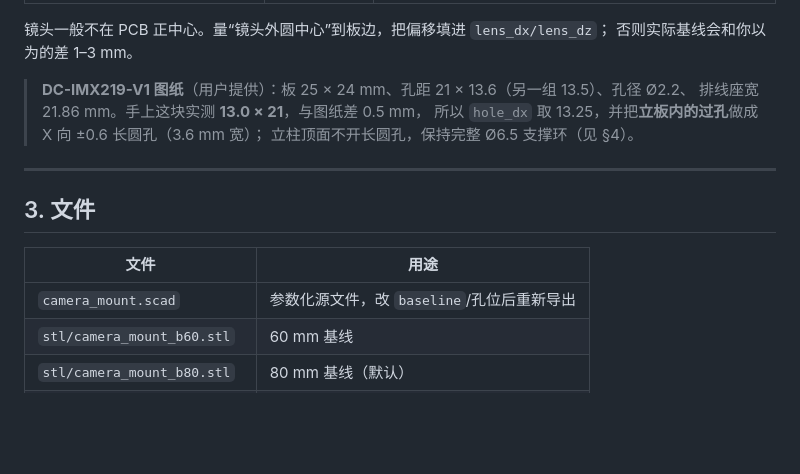
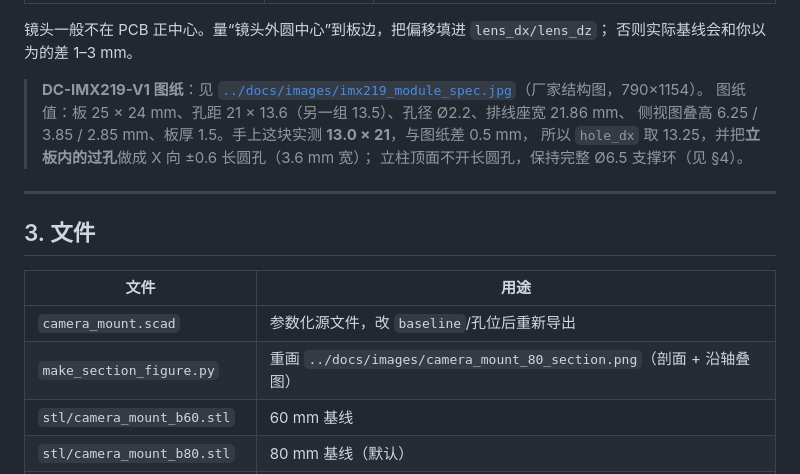
Before and after one commit to zmmmawzfl/pi5-stereo-perception-edge, a Markdown page: hardware/README.md, the part around the change. GitHub-like rendering; blank space fills up the shorter version.

Commit message:
docs(hardware): 厂家结构图入库，README 补图纸链接与叠高尺寸

```diff
--- a/hardware/README.md
+++ b/hardware/README.md
@@ -58,8 +58,9 @@ M2×8 机牙螺钉从正面穿过 PCB 与立柱，拧进**立板背面的六角
 镜头一般不在 PCB 正中心。量“镜头外圆中心”到板边，把偏移填进 `lens_dx/lens_dz`；
 否则实际基线会和你以为的差 1–3 mm。
 
-> **DC-IMX219-V1 图纸**（用户提供）：板 25 × 24 mm、孔距 21 × 13.6（另一组 13.5）、孔径 Ø2.2、
-> 排线座宽 21.86 mm。手上这块实测 **13.0 × 21**，与图纸差 0.5 mm，
+> **DC-IMX219-V1 图纸**：见 [`../docs/images/imx219_module_spec.jpg`](../docs/images/imx219_module_spec.jpg)（厂家结构图，790×1154）。
+> 图纸值：板 25 × 24 mm、孔距 21 × 13.6（另一组 13.5）、孔径 Ø2.2、排线座宽 21.86 mm、
+> 侧视图叠高 6.25 / 3.85 / 2.85 mm、板厚 1.5。手上这块实测 **13.0 × 21**，与图纸差 0.5 mm，
 > 所以 `hole_dx` 取 13.25，并把**立板内的过孔**做成 X 向 ±0.6 长圆孔（3.6 mm 宽）；
 > 立柱顶面不开长圆孔，保持完整 Ø6.5 支撑环（见 §4）。
 
@@ -70,6 +71,7 @@ M2×8 机牙螺钉从正面穿过 PCB 与立柱，拧进**立板背面的六角
 | 文件 | 用途 |
 |---|---|
 | `camera_mount.scad` | 参数化源文件，改 `baseline`/孔位后重新导出 |
+| `make_section_figure.py` | 重画 `../docs/images/camera_mount_80_section.png`（剖面 + 沿轴叠图） |
 | `stl/camera_mount_b60.stl` | 60 mm 基线 |
 | `stl/camera_mount_b80.stl` | 80 mm 基线（默认） |
 | `stl/camera_mount_b100.stl` | 100 mm 基线 |
```
Also changed, not shown: docs/images/imx219_module_spec.jpg (added).
